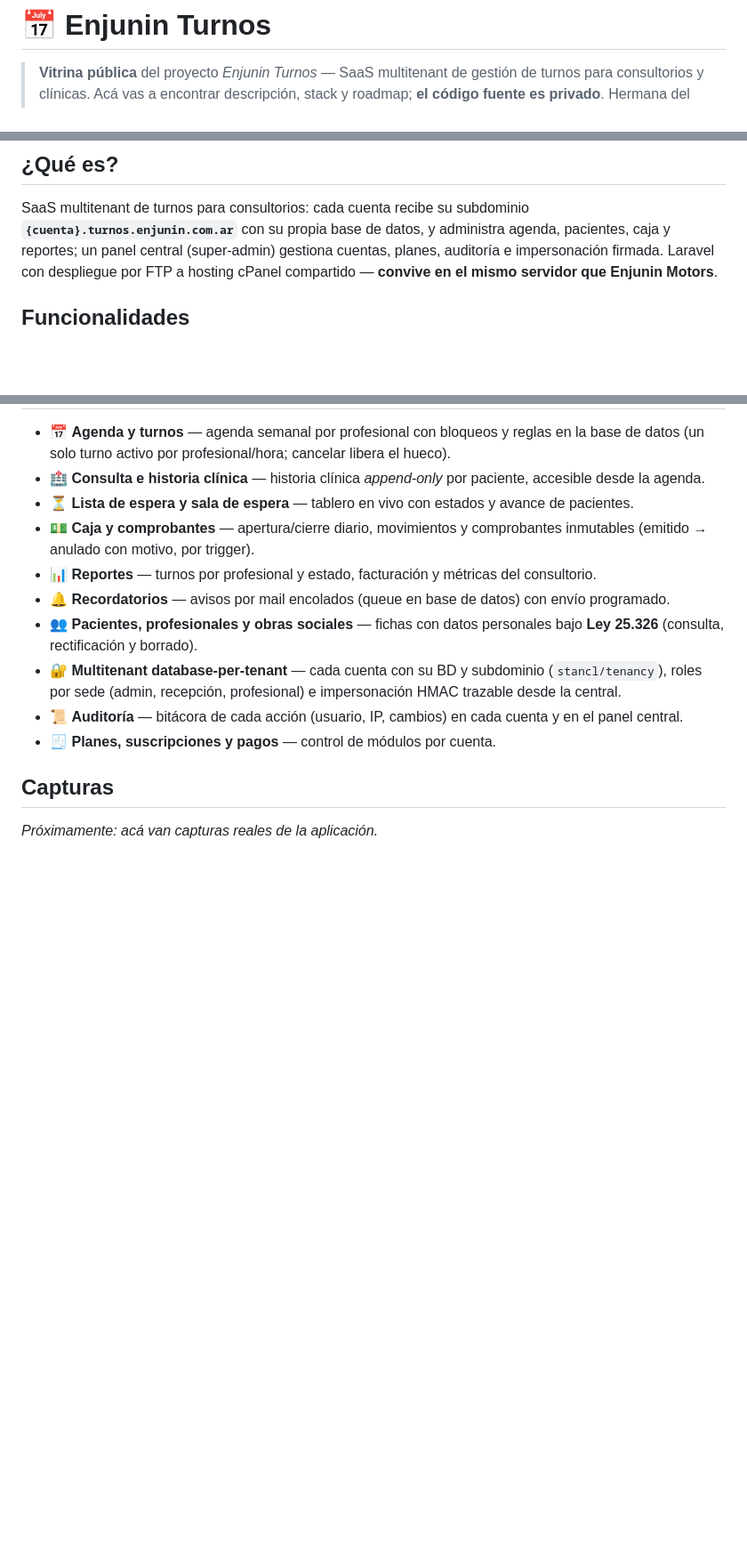
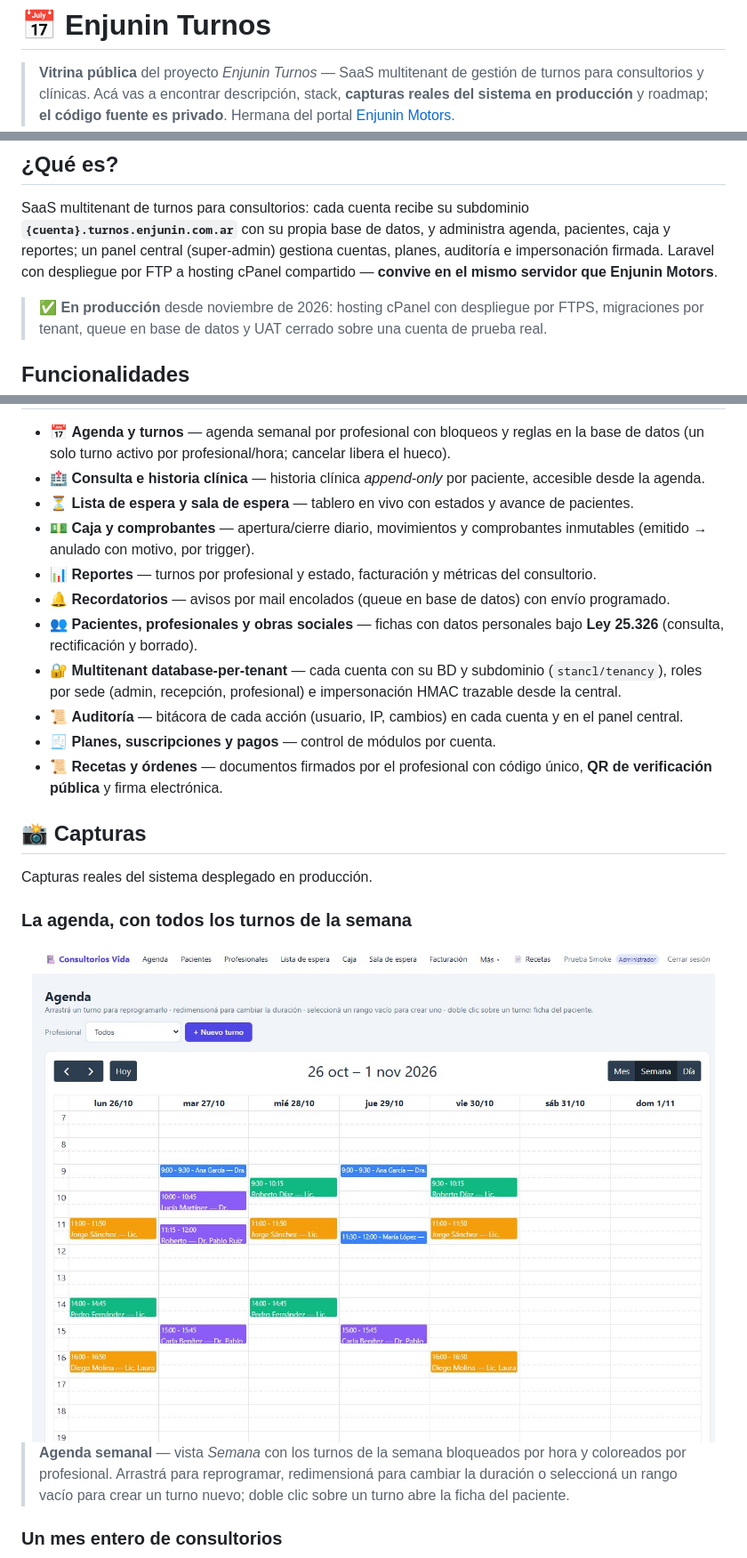
Before and after one commit to GuCHoGaRCia/enjunin-turnos, a Markdown page: README.md, 3 parts joined by grey strips. Shown at 89% size. GitHub-like rendering; pictures changed too: capturas/agenda-semanal.jpg (added); blank space fills up the shorter version.

```diff
--- a/README.md
+++ b/README.md
@@ -2,7 +2,8 @@
 
 > **Vitrina pública** del proyecto *Enjunin Turnos* — SaaS multitenant de
 > gestión de turnos para consultorios y clínicas. Acá vas a encontrar
-> descripción, stack y roadmap; **el código fuente es privado**.
+> descripción, stack, **capturas reales del sistema en producción** y
+> roadmap; **el código fuente es privado**.
 > Hermana del portal [Enjunin Motors](https://github.com/GuCHoGaRCia/enjunin-motors).
 
 ![PHP](https://img.shields.io/badge/PHP-8.2-777BB4?logo=php&logoColor=white)
@@ -19,6 +21,10 @@ datos, y administra agenda, pacientes, caja y reportes; un panel central
 (super-admin) gestiona cuentas, planes, auditoría e impersonación
 firmada. Laravel con despliegue por FTP a hosting cPanel compartido —
 **convive en el mismo servidor que Enjunin Motors**.
+
+> ✅ **En producción** desde noviembre de 2026: hosting cPanel con
+> despliegue por FTPS, migraciones por tenant, queue en base de datos y
+> UAT cerrado sobre una cuenta de prueba real.
 
 ## Funcionalidades
 
@@ -43,7 +49,22 @@ firmada. Laravel con despliegue por FTP a hosting cPanel compartido —
 - 📜 **Auditoría** — bitácora de cada acción (usuario, IP, cambios) en
   cada cuenta y en el panel central.
 - 🧾 **Planes, suscripciones y pagos** — control de módulos por cuenta.
+- 📜 **Recetas y órdenes** — documentos firmados por el profesional con
+  código único, **QR de verificación pública** y firma electrónica.
 
-## Capturas
+## 📸 Capturas
 
-_Próximamente: acá van capturas reales de la aplicación._
+Capturas reales del sistema desplegado en producción.
+
+### La agenda, con todos los turnos de la semana
+
+<img src="capturas/agenda-semanal.jpg" alt="Agenda semanal con turnos coloreados por profesional" width="100%">
+
+> **Agenda semanal** — vista *Semana* con los turnos de la semana
+> bloqueados por hora y coloreados por profesional. Arrastrá para
+> reprogramar, redimensioná para cambiar la duración o seleccioná un
+> rango vacío para crear un turno nuevo; doble clic sobre un turno abre
+> la ficha del paciente.
+
+### Un mes entero de consultorios
+
```
Also changed, not shown: other parts of README.md (+34 -3 lines), capturas/agenda-mensual.jpg (added), capturas/landing.jpg (added), capturas/pacientes.jpg (added), capturas/panel-central.jpg (added), capturas/portal-paciente.jpg (added).
